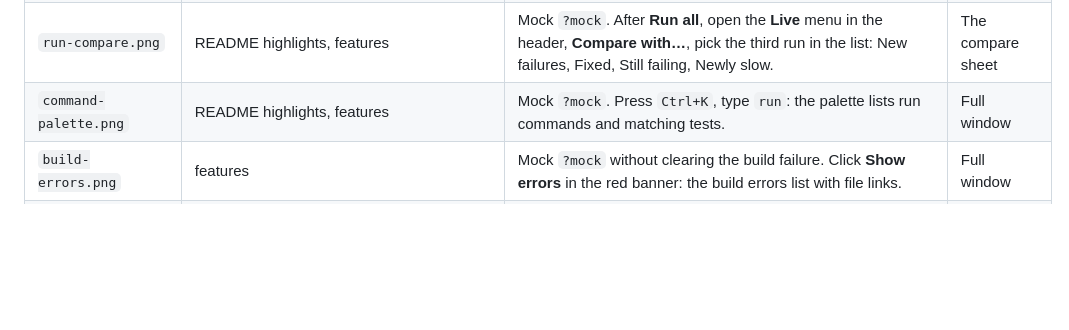
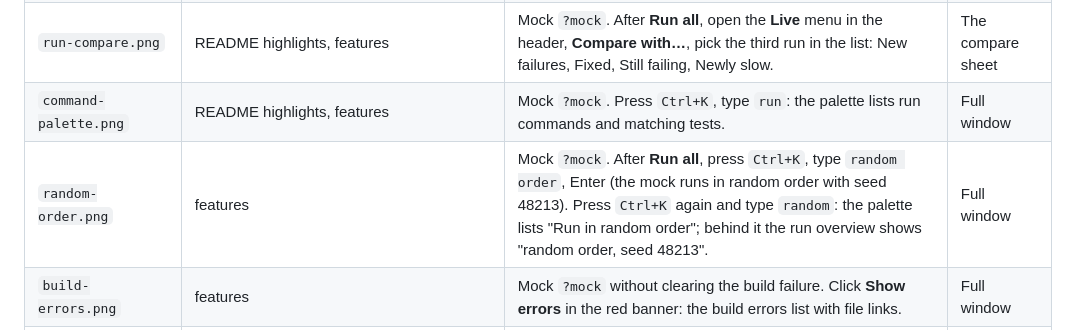
Before and after one commit to eriklieben/labcoat, a Markdown page: docs/images/SHOTLIST.md, the part around the change. GitHub-like rendering; blank space fills up the shorter version.

Commit message:
docs: a screenshot of the random order command and the seed in the run overview

```diff
--- a/docs/images/SHOTLIST.md
+++ b/docs/images/SHOTLIST.md
@@ -49,6 +49,7 @@ What the script does, so the images stay comparable:
 | `coverage-line-tests.png` | features | Mock `?mock&coverage`, viewport 1440 x 1300. On the coverage page with `OrderService.cs` open, click the hit count of line 23 (`CalculateTotal`): the popover lists the tests that cover it. | Left part of the source viewer around the popover |
 | `run-compare.png` | README highlights, features | Mock `?mock`. After **Run all**, open the **Live** menu in the header, **Compare with…**, pick the third run in the list: New failures, Fixed, Still failing, Newly slow. | The compare sheet |
 | `command-palette.png` | README highlights, features | Mock `?mock`. Press `Ctrl+K`, type `run`: the palette lists run commands and matching tests. | Full window |
+| `random-order.png` | features | Mock `?mock`. After **Run all**, press `Ctrl+K`, type `random order`, Enter (the mock runs in random order with seed 48213). Press `Ctrl+K` again and type `random`: the palette lists "Run in random order"; behind it the run overview shows "random order, seed 48213". | Full window |
 | `build-errors.png` | features | Mock `?mock` without clearing the build failure. Click **Show errors** in the red banner: the build errors list with file links. | Full window |
 | `settings-themes.png` | features | Mock `?mock`, after **Run all**. **Settings** in the left rail, **More themes** expanded so all seven families show (Mode shows **Dark**, Catppuccin selected). Motion left at its default (System). | Full window |
 | `aspire-dashboard.png` | aspire.md | Real Aspire (`dotnet run --project samples/AspireSample/AspireSample.AppHost`), `LC_ASPIRE_DASHBOARD=<dashboard url>`. **Resources** page, the `tests-failing` resource's **...** menu open and **Commands** hovered: Run failed tests, Cancel run, Restart test host, Toggle watch mode / code coverage / test tracing. Nothing is clicked in the menu. The "Endpoint is unsecured" bar is hidden and local paths in **Source** are shortened to `~/src/labcoat` (in the script's browser only). Dark (the dashboard default). | Dashboard, top down to below the menu |
```
Also changed, not shown: docs/features.md (+3 -0 lines), docs/images/random-order.png (added), 2 other files.
